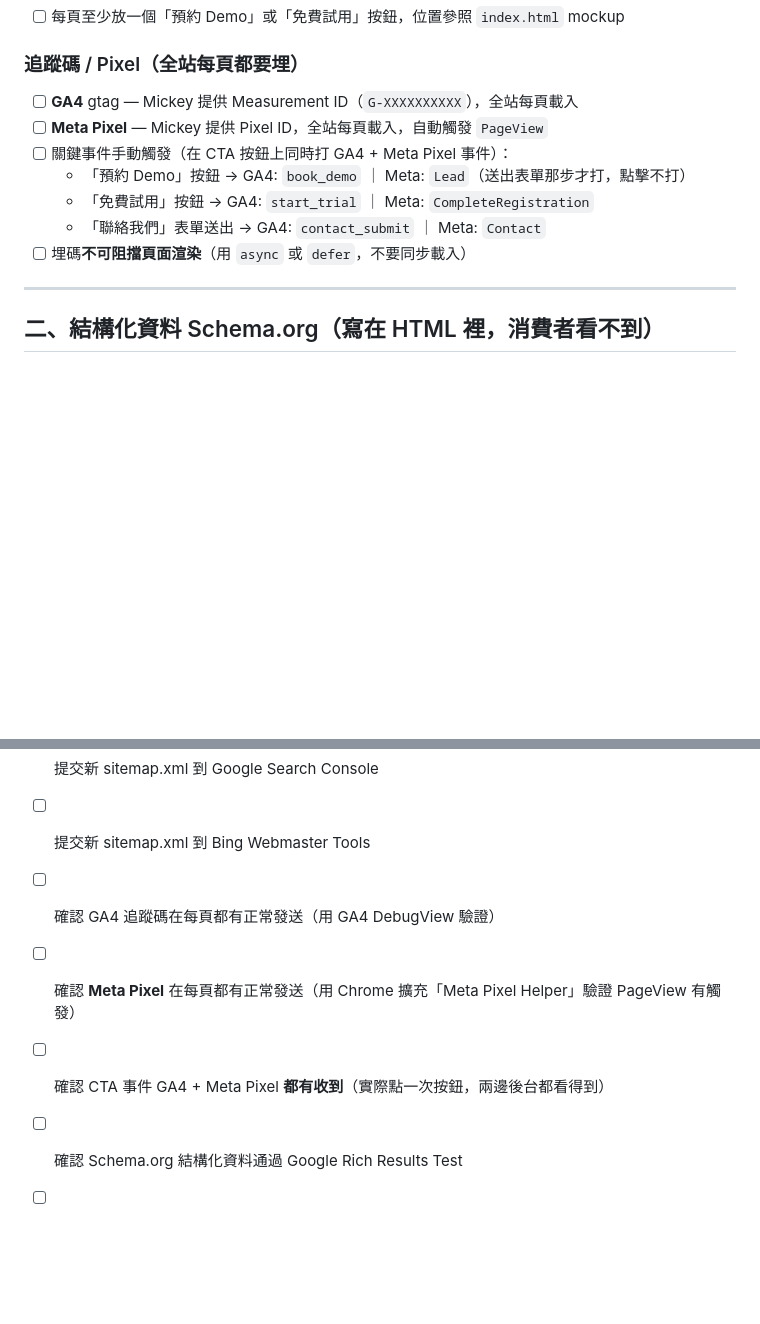
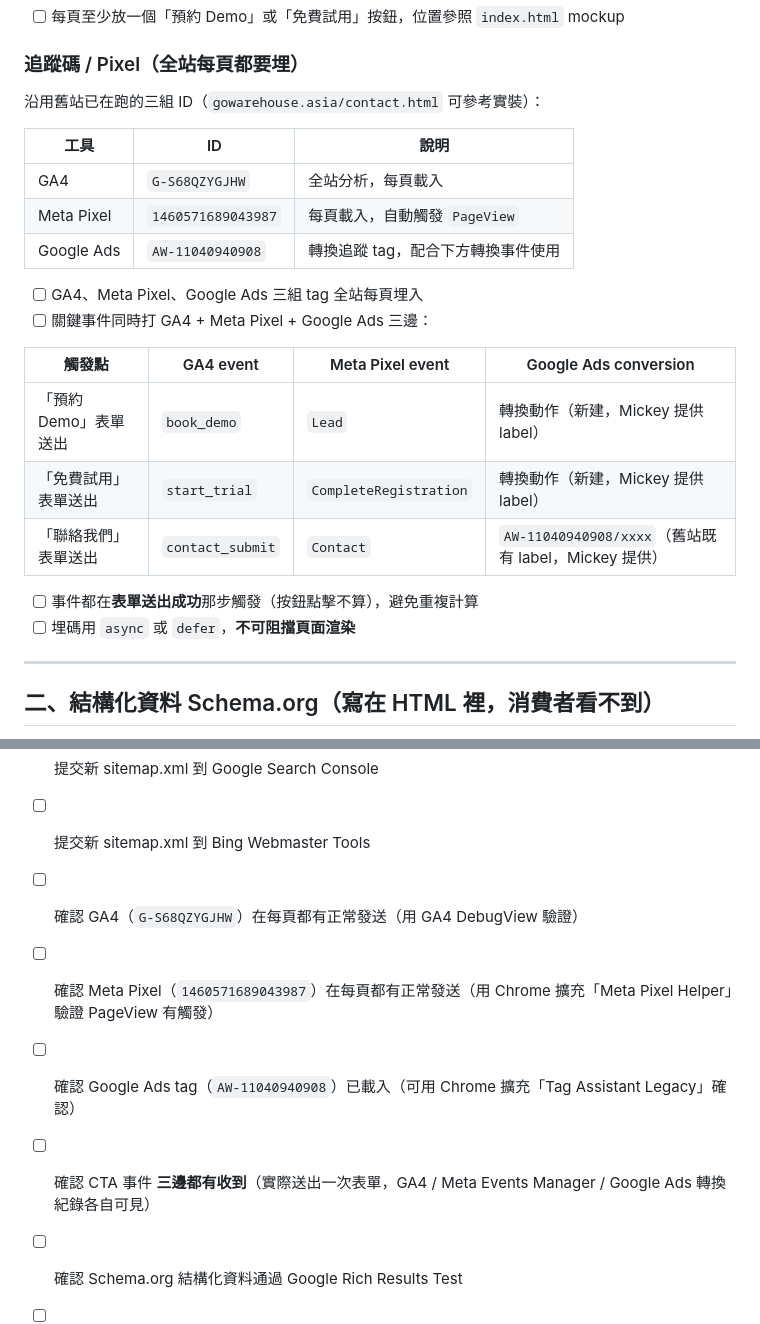
Before and after one commit to mickeyhuang-sketch/web-mockup-2026, a Markdown page: venta-ui-engineer-checklist.md, 2 parts joined by grey strips. Rendered like a GitHub page; blank space fills up the shorter version.

Commit message:
Pin existing tracking IDs and add Google Ads tag
Replace placeholder tracking IDs with the three that gowarehouse.asia
is already running in production (verified from live /contact.html):
  - GA4: G-S68QZYGJHW
  - Meta Pixel: 1460571689043987
  - Google Ads: AW-11040940908

Restructure events into a three-column table so each CTA fires GA4 +
Meta + Google Ads together. Add launch-day verification for Google Ads
tag via Tag Assistant.

Co-Authored-By: Claude Opus 4.7 (1M context) <noreply@anthropic.com>

```diff
--- a/venta-ui-engineer-checklist.md
+++ b/venta-ui-engineer-checklist.md
@@ -28,13 +28,26 @@
 - [ ] 每頁至少放一個「預約 Demo」或「免費試用」按鈕，位置參照 `index.html` mockup
 
 ### 追蹤碼 / Pixel（全站每頁都要埋）
-- [ ] **GA4** gtag — Mickey 提供 Measurement ID（`G-XXXXXXXXXX`），全站每頁載入
-- [ ] **Meta Pixel** — Mickey 提供 Pixel ID，全站每頁載入，自動觸發 `PageView`
-- [ ] 關鍵事件手動觸發（在 CTA 按鈕上同時打 GA4 + Meta Pixel 事件）：
-  - 「預約 Demo」按鈕 → GA4: `book_demo` ｜ Meta: `Lead`（送出表單那步才打，點擊不打）
-  - 「免費試用」按鈕 → GA4: `start_trial` ｜ Meta: `CompleteRegistration`
-  - 「聯絡我們」表單送出 → GA4: `contact_submit` ｜ Meta: `Contact`
-- [ ] 埋碼**不可阻擋頁面渲染**（用 `async` 或 `defer`，不要同步載入）
+
+沿用舊站已在跑的三組 ID（`gowarehouse.asia/contact.html` 可參考實裝）：
+
+| 工具 | ID | 說明 |
+|---|---|---|
+| GA4 | `G-S68QZYGJHW` | 全站分析，每頁載入 |
+| Meta Pixel | `1460571689043987` | 每頁載入，自動觸發 `PageView` |
+| Google Ads | `AW-11040940908` | 轉換追蹤 tag，配合下方轉換事件使用 |
+
+- [ ] GA4、Meta Pixel、Google Ads 三組 tag 全站每頁埋入
+- [ ] 關鍵事件同時打 GA4 + Meta Pixel + Google Ads 三邊：
+
+| 觸發點 | GA4 event | Meta Pixel event | Google Ads conversion |
+|---|---|---|---|
+| 「預約 Demo」表單送出 | `book_demo` | `Lead` | 轉換動作（新建，Mickey 提供 label）|
+| 「免費試用」表單送出 | `start_trial` | `CompleteRegistration` | 轉換動作（新建，Mickey 提供 label）|
+| 「聯絡我們」表單送出 | `contact_submit` | `Contact` | `AW-11040940908/xxxx`（舊站既有 label，Mickey 提供）|
+
+- [ ] 事件都在**表單送出成功**那步觸發（按鈕點擊不算），避免重複計算
+- [ ] 埋碼用 `async` 或 `defer`，**不可阻擋頁面渲染**
 
 ---
 
@@ -107,8 +120,9 @@
 - [ ] 部署 301 redirect 規則，用 `curl -I` 逐條驗證
 - [ ] 提交新 sitemap.xml 到 Google Search Console
 - [ ] 提交新 sitemap.xml 到 Bing Webmaster Tools
-- [ ] 確認 GA4 追蹤碼在每頁都有正常發送（用 GA4 DebugView 驗證）
-- [ ] 確認 **Meta Pixel** 在每頁都有正常發送（用 Chrome 擴充「Meta Pixel Helper」驗證 PageView 有觸發）
-- [ ] 確認 CTA 事件 GA4 + Meta Pixel **都有收到**（實際點一次按鈕，兩邊後台都看得到）
+- [ ] 確認 GA4（`G-S68QZYGJHW`）在每頁都有正常發送（用 GA4 DebugView 驗證）
+- [ ] 確認 Meta Pixel（`1460571689043987`）在每頁都有正常發送（用 Chrome 擴充「Meta Pixel Helper」驗證 PageView 有觸發）
+- [ ] 確認 Google Ads tag（`AW-11040940908`）已載入（可用 Chrome 擴充「Tag Assistant Legacy」確認）
+- [ ] 確認 CTA 事件 **三邊都有收到**（實際送出一次表單，GA4 / Meta Events Manager / Google Ads 轉換紀錄各自可見）
 - [ ] 確認 Schema.org 結構化資料通過 Google Rich Results Test
 - [ ] 用 PageSpeed Insights 跑一次全站主要頁面，截圖存檔
```
